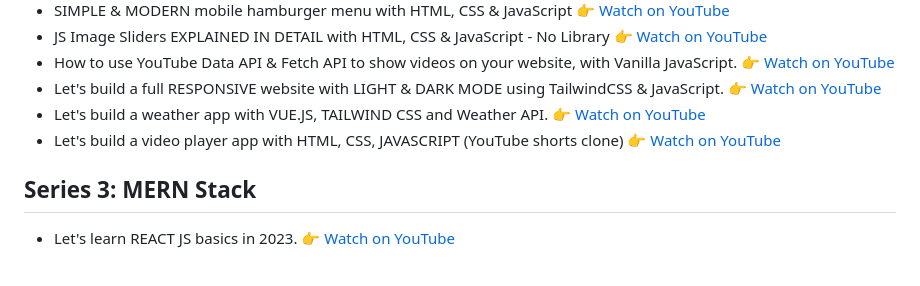
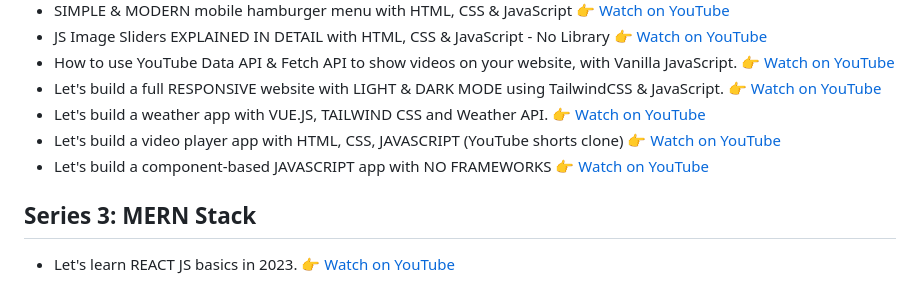
Before and after one commit to JonVadar/YouTube_videos, a Markdown page: README.md, the part around the change. Drawn GitHub-style.

```diff
--- a/README.md
+++ b/README.md
@@ -27,6 +27,7 @@ Thanks for visiting this repo 😀
 - Let's build a full RESPONSIVE website with LIGHT & DARK MODE using TailwindCSS & JavaScript. 👉 [Watch on YouTube](https://youtu.be/rSSS-SKBc_I?si=tHsPdpUmJm8g2eQK)
 - Let's build a weather app with VUE.JS, TAILWIND CSS and Weather API. 👉 [Watch on YouTube](https://youtu.be/kRetyHCmPUs?si=YP4eqyAsgHp0viCT)
 - Let's build a video player app with HTML, CSS, JAVASCRIPT (YouTube shorts clone) 👉 [Watch on YouTube](https://www.youtube.com/watch?v=oX4NCJkSCsA)
+- Let's build a component-based JAVASCRIPT app with NO FRAMEWORKS 👉 [Watch on YouTube](https://youtu.be/scFmCO3W8G8?si=oYBTP-I30AovQwlo)
 
 ## Series 3: MERN Stack
 
```
